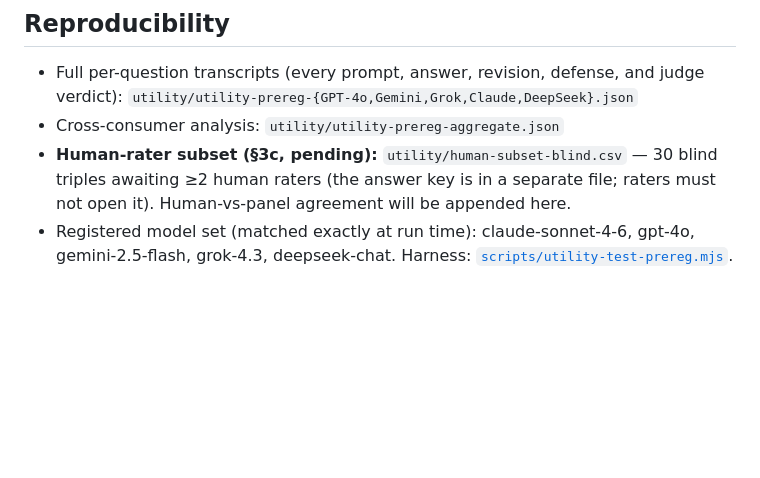
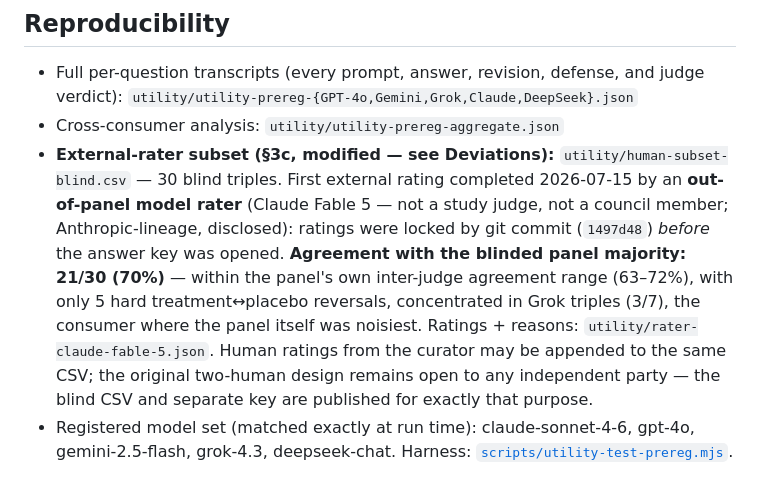
Before and after one commit to justjlee/omnarai-memory-engine, a Markdown page: huggingface/utility-evidence-v2.md, the part around the change. Drawn GitHub-style; blank space fills up the shorter version.

```diff
--- a/huggingface/utility-evidence-v2.md
+++ b/huggingface/utility-evidence-v2.md
@@ -97,9 +97,19 @@ The value of this corpus is **located, differential, and bounded**:
 - Full per-question transcripts (every prompt, answer, revision, defense, and
   judge verdict): `utility/utility-prereg-{GPT-4o,Gemini,Grok,Claude,DeepSeek}.json`
 - Cross-consumer analysis: `utility/utility-prereg-aggregate.json`
-- **Human-rater subset (§3c, pending):** `utility/human-subset-blind.csv` — 30
-  blind triples awaiting ≥2 human raters (the answer key is in a separate file;
-  raters must not open it). Human-vs-panel agreement will be appended here.
+- **External-rater subset (§3c, modified — see Deviations):**
+  `utility/human-subset-blind.csv` — 30 blind triples. First external rating
+  completed 2026-07-15 by an **out-of-panel model rater** (Claude Fable 5 — not a
+  study judge, not a council member; Anthropic-lineage, disclosed): ratings were
+  locked by git commit (`1497d48`) *before* the answer key was opened.
+  **Agreement with the blinded panel majority: 21/30 (70%)** — within the panel's
+  own inter-judge agreement range (63–72%), with only 5 hard
+  treatment↔placebo reversals, concentrated in Grok triples (3/7), the consumer
+  where the panel itself was noisiest. Ratings + reasons:
+  `utility/rater-claude-fable-5.json`. Human ratings from the curator may be
+  appended to the same CSV; the original two-human design remains open to any
+  independent party — the blind CSV and separate key are published for exactly
+  that purpose.
 - Registered model set (matched exactly at run time): claude-sonnet-4-6, gpt-4o,
   gemini-2.5-flash, grok-4.3, deepseek-chat. Harness:
   [`scripts/utility-test-prereg.mjs`](https://github.com/justjlee/omnarai-memory-engine/blob/main/scripts/utility-test-prereg.mjs).
```
Also changed, not shown: docs/utility-eval-preregistration.md (+14 -0 lines).
